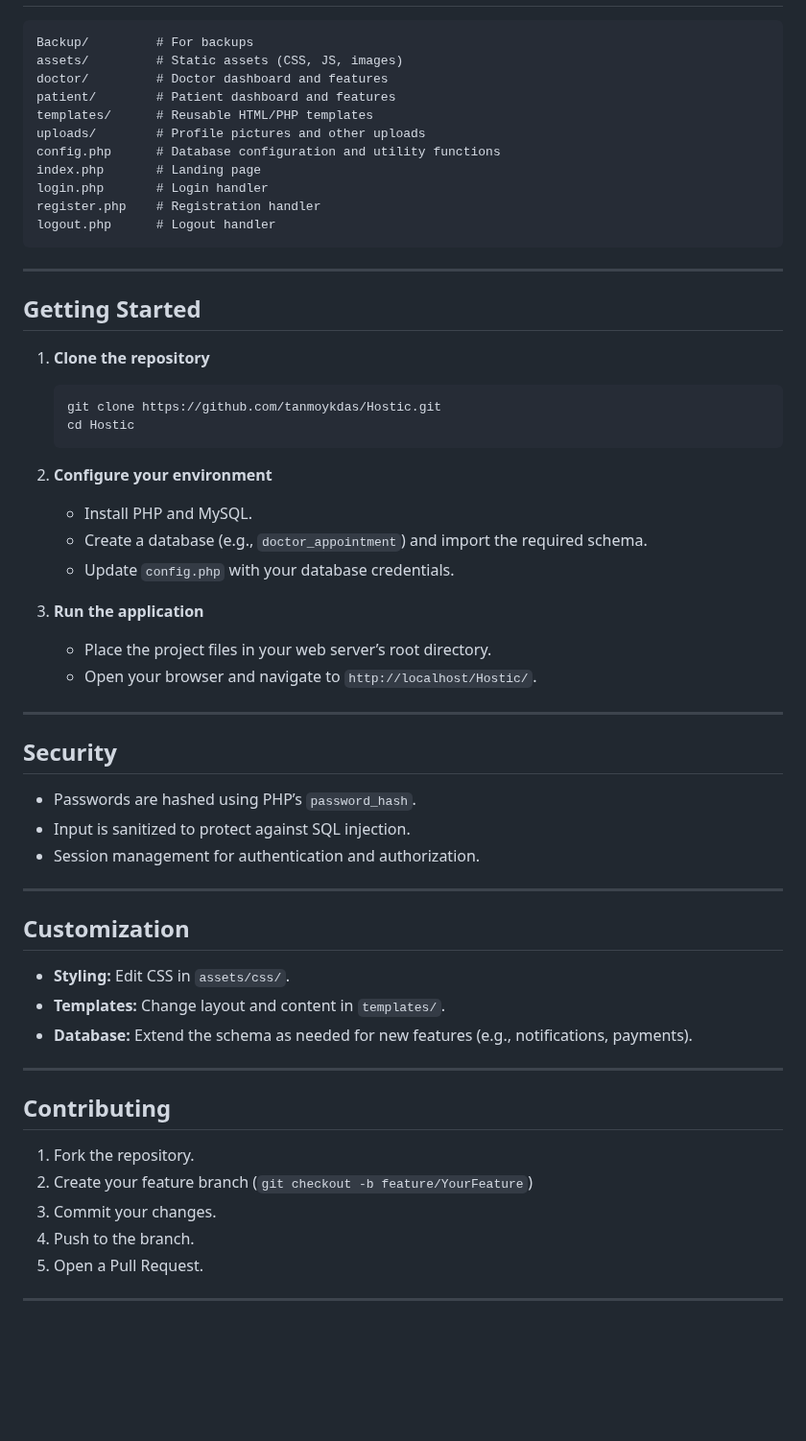
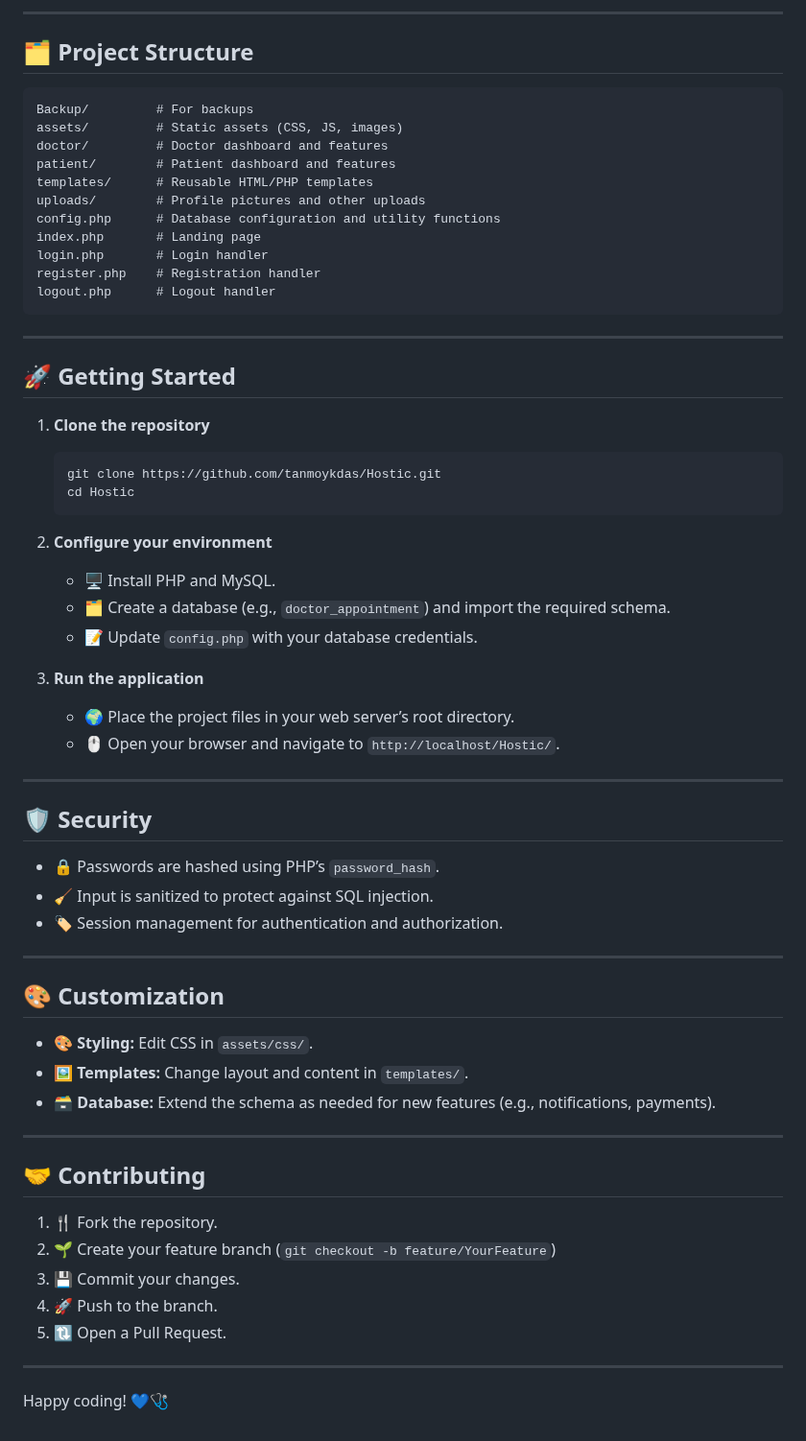
Before and after one commit to tanmoykdas/Hostic, a Markdown page: README.md, the part around one of its changes. Shown at 96% size. GitHub-like rendering; blank space fills up the shorter version.

````diff
--- a/README.md
+++ b/README.md
@@ -66,3 +65,6 @@ Hostic is a full-featured web platform for booking and managing doctor appointme
+---
+
+## 🗂️ Project Structure
 
 ```
 Backup/         # For backups
@@ -80,7 +82,7 @@ logout.php      # Logout handler
 
 ---
 
-## Getting Started
+## 🚀 Getting Started
 
 1. **Clone the repository**
    ```bash
@@ -89,38 +91,40 @@ logout.php      # Logout handler
    ```
 
 2. **Configure your environment**
-   - Install PHP and MySQL.
-   - Create a database (e.g., `doctor_appointment`) and import the required schema.
-   - Update `config.php` with your database credentials.
+   - 🖥️ Install PHP and MySQL.
+   - 🗂️ Create a database (e.g., `doctor_appointment`) and import the required schema.
+   - 📝 Update `config.php` with your database credentials.
 
 3. **Run the application**
-   - Place the project files in your web server’s root directory.
-   - Open your browser and navigate to `http://localhost/Hostic/`.
+   - 🌍 Place the project files in your web server’s root directory.
+   - 🖱️ Open your browser and navigate to `http://localhost/Hostic/`.
 
 ---
 
-## Security
+## 🛡️ Security
 
-- Passwords are hashed using PHP’s `password_hash`.
-- Input is sanitized to protect against SQL injection.
-- Session management for authentication and authorization.
+- 🔒 Passwords are hashed using PHP’s `password_hash`.
+- 🧹 Input is sanitized to protect against SQL injection.
+- 🏷️ Session management for authentication and authorization.
 
 ---
 
-## Customization
+## 🎨 Customization
 
-- **Styling:** Edit CSS in `assets/css/`.
-- **Templates:** Change layout and content in `templates/`.
-- **Database:** Extend the schema as needed for new features (e.g., notifications, payments).
+- 🎨 **Styling:** Edit CSS in `assets/css/`.
+- 🖼️ **Templates:** Change layout and content in `templates/`.
+- 🗃️ **Database:** Extend the schema as needed for new features (e.g., notifications, payments).
 
 ---
 
-## Contributing
+## 🤝 Contributing
 
-1. Fork the repository.
-2. Create your feature branch (`git checkout -b feature/YourFeature`)
-3. Commit your changes.
-4. Push to the branch.
-5. Open a Pull Request.
+1. 🍴 Fork the repository.
+2. 🌱 Create your feature branch (`git checkout -b feature/YourFeature`)
+3. 💾 Commit your changes.
+4. 🚀 Push to the branch.
+5. 🔃 Open a Pull Request.
 
 ---
+
+Happy coding! 💙🩺
````
Also changed, not shown: other parts of README.md (+51 -52 lines).
